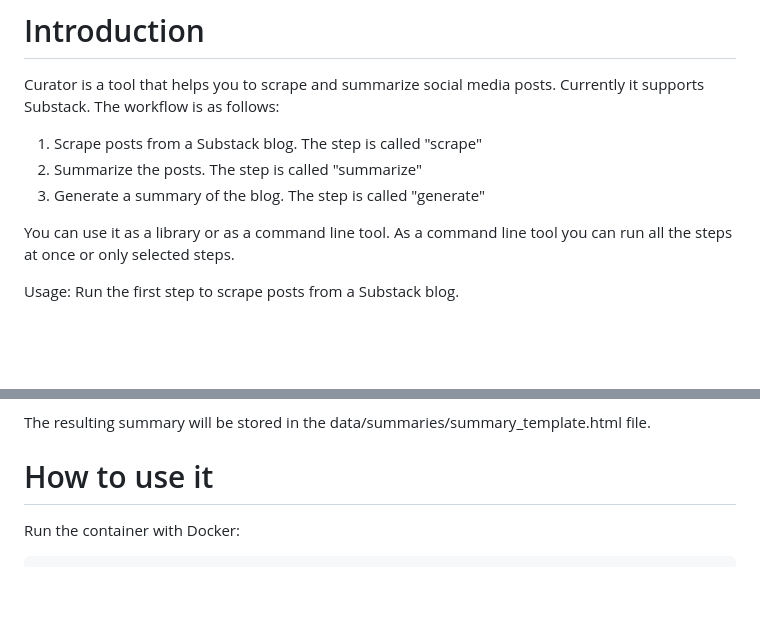
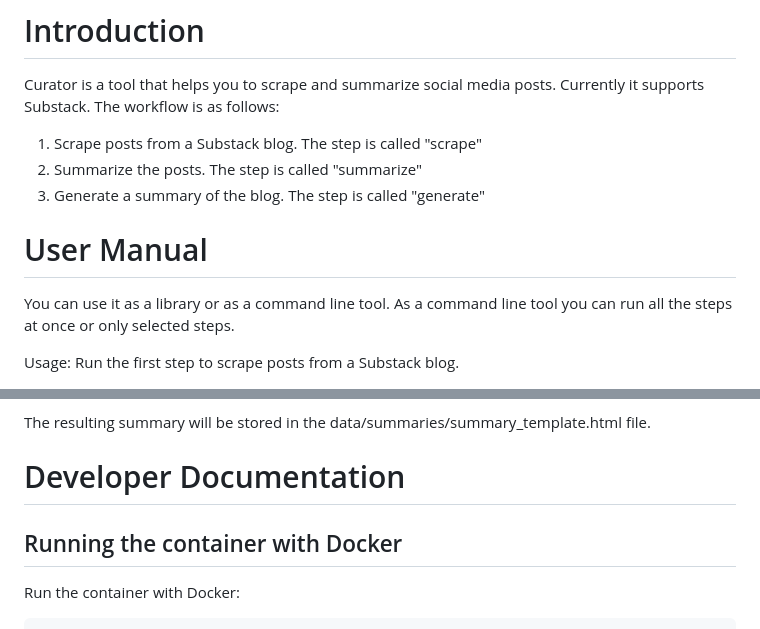
Before and after one commit to thingsplode/curator, a Markdown page: README.md, 2 parts joined by grey strips. Drawn GitHub-style; blank space fills up the shorter version.

````diff
--- a/README.md
+++ b/README.md
@@ -5,6 +5,8 @@ The workflow is as follows:
 1. Scrape posts from a Substack blog. The step is called "scrape"
 2. Summarize the posts. The step is called "summarize"
 3. Generate a summary of the blog. The step is called "generate"
+
+# User Manual
 
 You can use it as a library or as a command line tool. As a command line tool you can run all the steps at once or only selected steps.
 
@@ -68,7 +70,9 @@ The configuration is stored in the etc/config.json file. You can edit the config
 
 The resulting summary will be stored in the data/summaries/summary_template.html file.
 
-# How to use it
+# Developer Documentation
+
+## Running the container with Docker
 
 Run the container with Docker:
 ```
````
